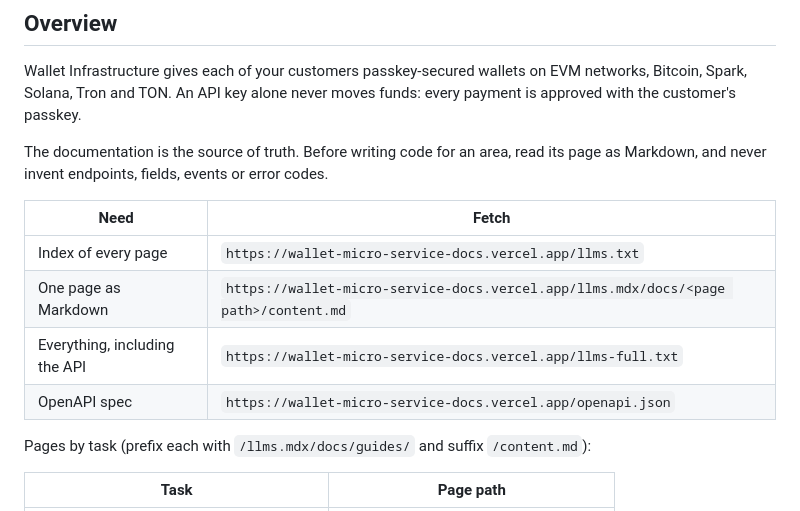
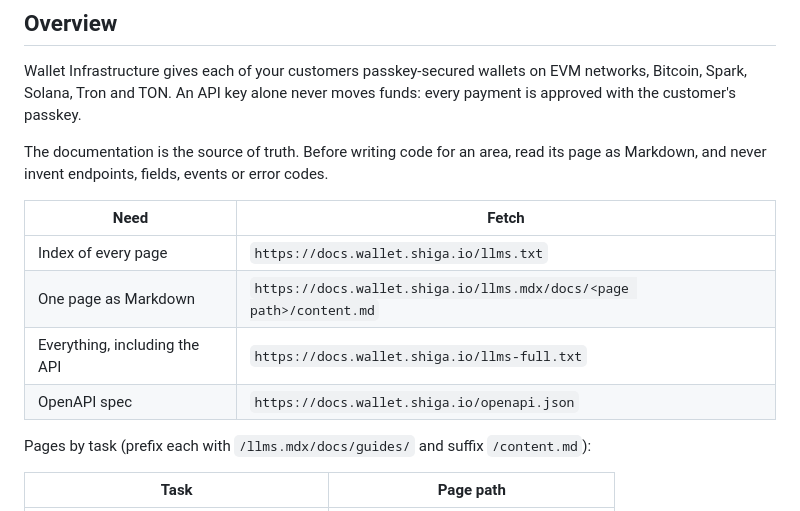
Before and after one commit to Shiga-Digital/Shiga---wallet-infrastructure-quickstart, a Markdown page: AGENTS.md, the part around the change. GitHub-like rendering.

```diff
--- a/AGENTS.md
+++ b/AGENTS.md
@@ -6,12 +6,12 @@ Wallet Infrastructure gives each of your customers passkey-secured wallets on EV
 
 The documentation is the source of truth. Before writing code for an area, read its page as Markdown, and never invent endpoints, fields, events or error codes.
 
-| Need                          | Fetch                                                                               |
-| ----------------------------- | ----------------------------------------------------------------------------------- |
-| Index of every page           | `https://wallet-micro-service-docs.vercel.app/llms.txt`                             |
-| One page as Markdown          | `https://wallet-micro-service-docs.vercel.app/llms.mdx/docs/<page path>/content.md` |
-| Everything, including the API | `https://wallet-micro-service-docs.vercel.app/llms-full.txt`                        |
-| OpenAPI spec                  | `https://wallet-micro-service-docs.vercel.app/openapi.json`                         |
+| Need                          | Fetch                                                               |
+| ----------------------------- | ------------------------------------------------------------------- |
+| Index of every page           | `https://docs.wallet.shiga.io/llms.txt`                             |
+| One page as Markdown          | `https://docs.wallet.shiga.io/llms.mdx/docs/<page path>/content.md` |
+| Everything, including the API | `https://docs.wallet.shiga.io/llms-full.txt`                        |
+| OpenAPI spec                  | `https://docs.wallet.shiga.io/openapi.json`                         |
 
 Pages by task (prefix each with `/llms.mdx/docs/guides/` and suffix `/content.md`):
 
```
Also changed, not shown: README.md (+3 -1 lines), 1 other file.
